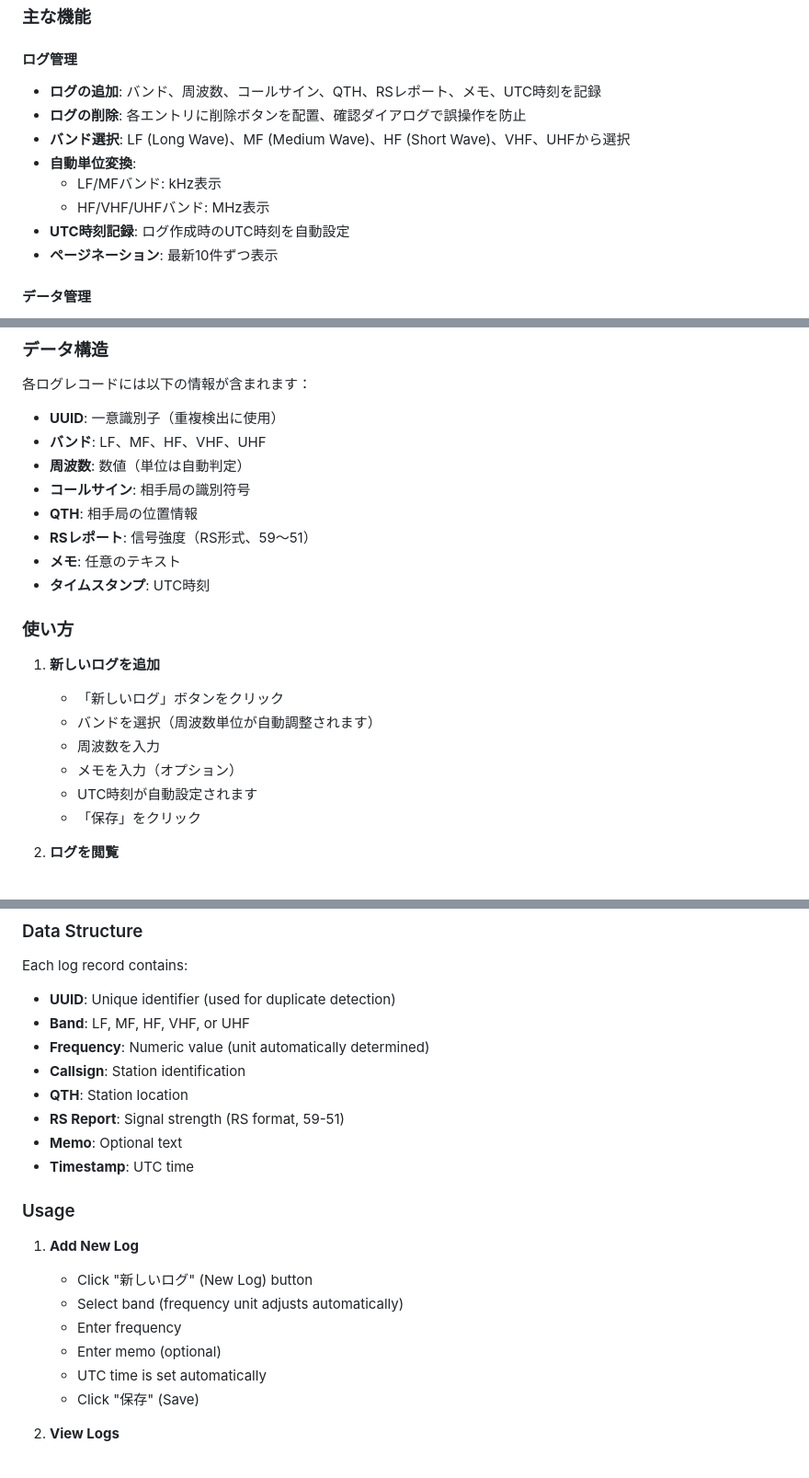
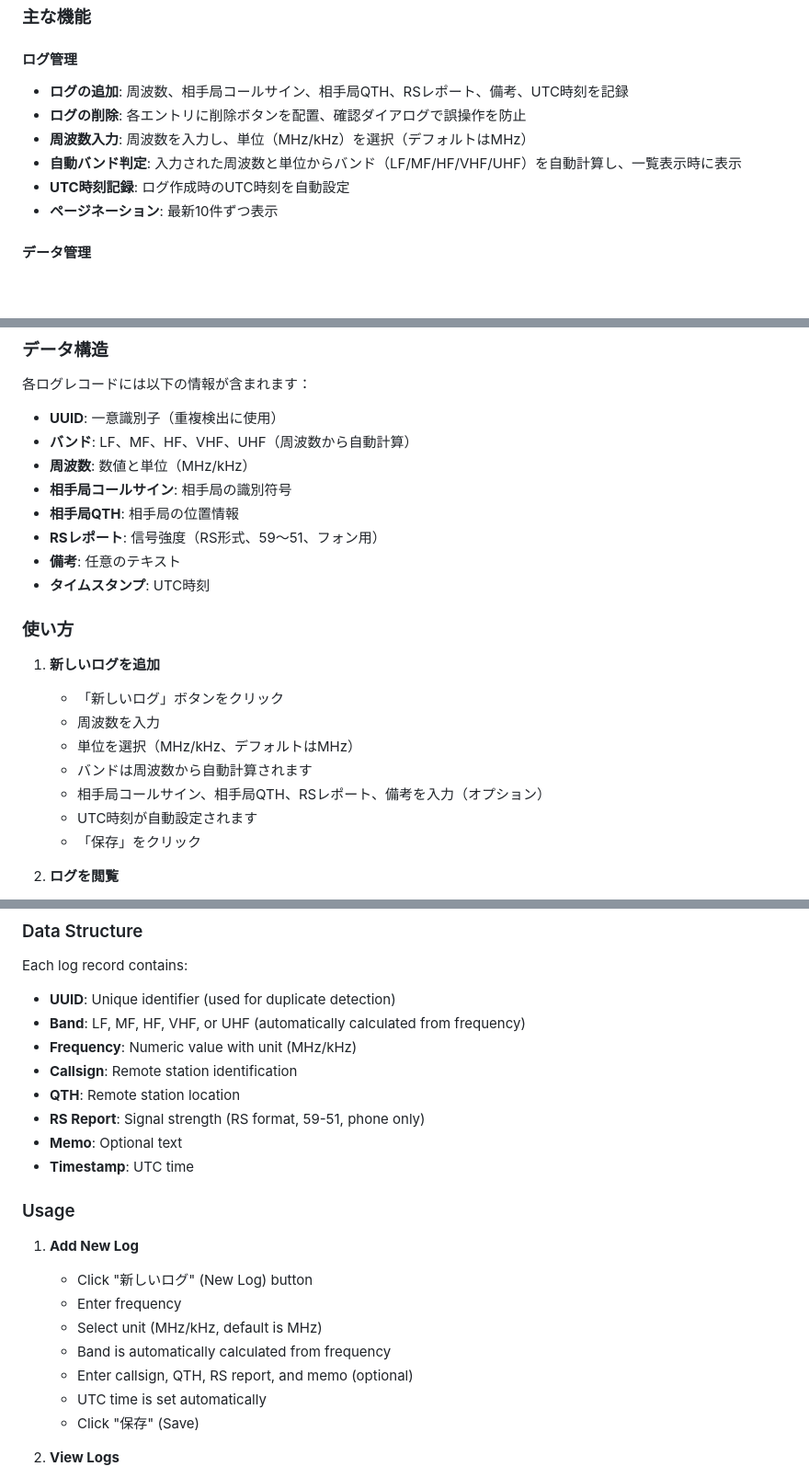
Before and after one commit to nelforzo/nelforzo.github.io, a Markdown page: radio-memo/README.md, 3 parts joined by grey strips. Shown: that part at 92% size. GitHub-like rendering; blank space fills up the shorter version.

Commit message:
updated radio memo

```diff
--- a/radio-memo/README.md
+++ b/radio-memo/README.md
@@ -13,12 +13,10 @@
 ### 主な機能
 
 #### ログ管理
-- **ログの追加**: バンド、周波数、コールサイン、QTH、RSレポート、メモ、UTC時刻を記録
+- **ログの追加**: 周波数、相手局コールサイン、相手局QTH、RSレポート、備考、UTC時刻を記録
 - **ログの削除**: 各エントリに削除ボタンを配置、確認ダイアログで誤操作を防止
-- **バンド選択**: LF (Long Wave)、MF (Medium Wave)、HF (Short Wave)、VHF、UHFから選択
-- **自動単位変換**:
-  - LF/MFバンド: kHz表示
-  - HF/VHF/UHFバンド: MHz表示
+- **周波数入力**: 周波数を入力し、単位（MHz/kHz）を選択（デフォルトはMHz）
+- **自動バンド判定**: 入力された周波数と単位からバンド（LF/MF/HF/VHF/UHF）を自動計算し、一覧表示時に表示
 - **UTC時刻記録**: ログ作成時のUTC時刻を自動設定
 - **ページネーション**: 最新10件ずつ表示
 
@@ -59,21 +57,22 @@
 各ログレコードには以下の情報が含まれます：
 
 - **UUID**: 一意識別子（重複検出に使用）
-- **バンド**: LF、MF、HF、VHF、UHF
-- **周波数**: 数値（単位は自動判定）
-- **コールサイン**: 相手局の識別符号
-- **QTH**: 相手局の位置情報
-- **RSレポート**: 信号強度（RS形式、59〜51）
-- **メモ**: 任意のテキスト
+- **バンド**: LF、MF、HF、VHF、UHF（周波数から自動計算）
+- **周波数**: 数値と単位（MHz/kHz）
+- **相手局コールサイン**: 相手局の識別符号
+- **相手局QTH**: 相手局の位置情報
+- **RSレポート**: 信号強度（RS形式、59〜51、フォン用）
+- **備考**: 任意のテキスト
 - **タイムスタンプ**: UTC時刻
 
 ### 使い方
 
 1. **新しいログを追加**
    - 「新しいログ」ボタンをクリック
-   - バンドを選択（周波数単位が自動調整されます）
    - 周波数を入力
-   - メモを入力（オプション）
+   - 単位を選択（MHz/kHz、デフォルトはMHz）
+   - バンドは周波数から自動計算されます
+   - 相手局コールサイン、相手局QTH、RSレポート、備考を入力（オプション）
    - UTC時刻が自動設定されます
    - 「保存」をクリック
 
@@ -165,11 +162,11 @@ Radio Memo is an offline-capable web application for recording and managing radi
 Each log record contains:
 
 - **UUID**: Unique identifier (used for duplicate detection)
-- **Band**: LF, MF, HF, VHF, or UHF
-- **Frequency**: Numeric value (unit automatically determined)
-- **Callsign**: Station identification
-- **QTH**: Station location
-- **RS Report**: Signal strength (RS format, 59-51)
+- **Band**: LF, MF, HF, VHF, or UHF (automatically calculated from frequency)
+- **Frequency**: Numeric value with unit (MHz/kHz)
+- **Callsign**: Remote station identification
+- **QTH**: Remote station location
+- **RS Report**: Signal strength (RS format, 59-51, phone only)
 - **Memo**: Optional text
 - **Timestamp**: UTC time
 
@@ -177,9 +174,10 @@ Each log record contains:
 
 1. **Add New Log**
    - Click "新しいログ" (New Log) button
-   - Select band (frequency unit adjusts automatically)
    - Enter frequency
-   - Enter memo (optional)
+   - Select unit (MHz/kHz, default is MHz)
+   - Band is automatically calculated from frequency
+   - Enter callsign, QTH, RS report, and memo (optional)
    - UTC time is set automatically
    - Click "保存" (Save)
 
```
Also changed, not shown: other parts of radio-memo/README.md (+3 -5 lines).
